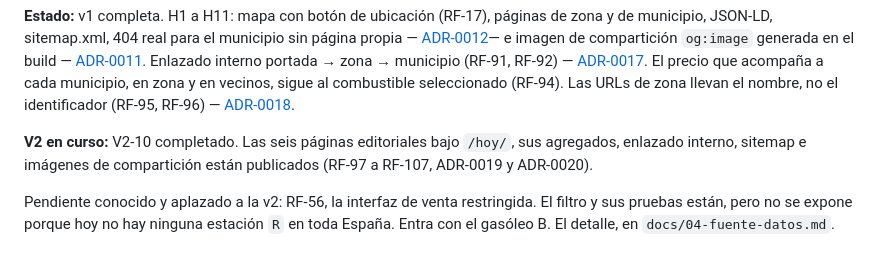
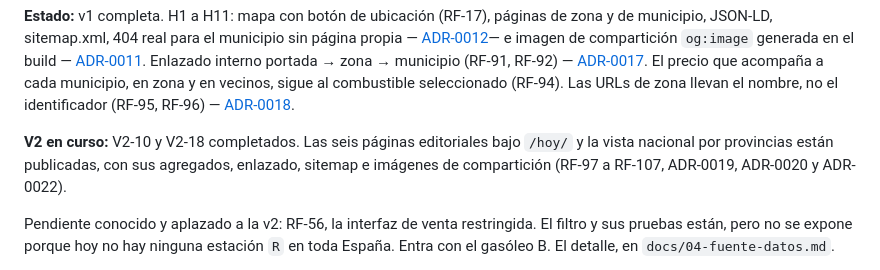
Before and after one commit to Sylwise/surtidor, a Markdown page: README.md, the part around the change. Rendered like a GitHub page.

```diff
--- a/README.md
+++ b/README.md
@@ -18,9 +18,10 @@ cada municipio, en zona y en vecinos, sigue al combustible seleccionado
 (RF-94). Las URLs de zona llevan el nombre, no el identificador (RF-95,
 RF-96) — [ADR-0018](docs/adr/0018-urls-de-zona-por-nombre.md).
 
-**V2 en curso:** V2-10 completado. Las seis páginas editoriales bajo `/hoy/`,
-sus agregados, enlazado interno, sitemap e imágenes de compartición están
-publicados (RF-97 a RF-107, ADR-0019 y ADR-0020).
+**V2 en curso:** V2-10 y V2-18 completados. Las seis páginas editoriales bajo
+`/hoy/` y la vista nacional por provincias están publicadas, con sus agregados,
+enlazado, sitemap e imágenes de compartición (RF-97 a RF-107, ADR-0019,
+ADR-0020 y ADR-0022).
 
 Pendiente conocido y aplazado a la v2: RF-56, la interfaz de venta restringida.
 El filtro y sus pruebas están, pero no se expone porque hoy no hay ninguna
```
Also changed, not shown: docs/02-requisitos.md (+1 -1 lines), docs/06-roadmap.md (+10 -9 lines).
